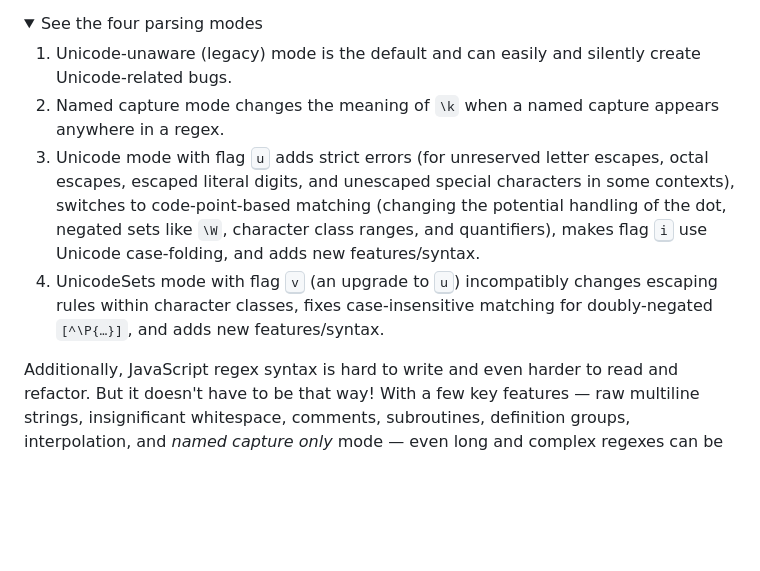
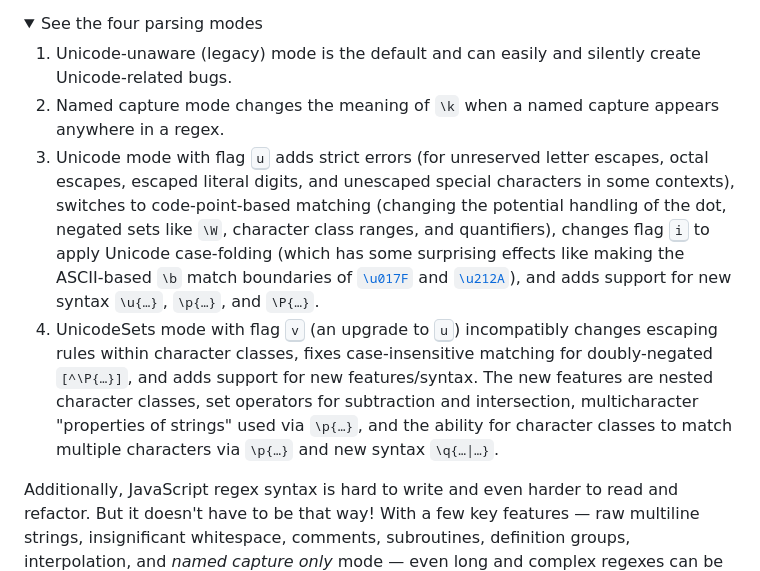
Before and after one commit to slevithan/regex, a Markdown page: README.md, the part around the change. Drawn GitHub-style; folded sections open; blank space fills up the shorter version.

Commit message:
Readme: More details on flags u/v

```diff
--- a/README.md
+++ b/README.md
@@ -125,8 +125,8 @@ Due to years of legacy and backward compatibility, regular expression syntax in
 
 1. Unicode-unaware (legacy) mode is the default and can easily and silently create Unicode-related bugs.
 2. Named capture mode changes the meaning of `\k` when a named capture appears anywhere in a regex.
-3. Unicode mode with flag <kbd>u</kbd> adds strict errors (for unreserved letter escapes, octal escapes, escaped literal digits, and unescaped special characters in some contexts), switches to code-point-based matching (changing the potential handling of the dot, negated sets like `\W`, character class ranges, and quantifiers), makes flag <kbd>i</kbd> use Unicode case-folding, and adds new features/syntax.
-4. UnicodeSets mode with flag <kbd>v</kbd> (an upgrade to <kbd>u</kbd>) incompatibly changes escaping rules within character classes, fixes case-insensitive matching for doubly-negated `[^\P{…}]`, and adds new features/syntax.
+3. Unicode mode with flag <kbd>u</kbd> adds strict errors (for unreserved letter escapes, octal escapes, escaped literal digits, and unescaped special characters in some contexts), switches to code-point-based matching (changing the potential handling of the dot, negated sets like `\W`, character class ranges, and quantifiers), changes flag <kbd>i</kbd> to apply Unicode case-folding (which has some surprising effects like making the ASCII-based `\b` match boundaries of [`\u017F`](https://codepoints.net/U+017F) and [`\u212A`](https://codepoints.net/U+212A)), and adds support for new syntax `\u{…}`, `\p{…}`, and `\P{…}`.
+4. UnicodeSets mode with flag <kbd>v</kbd> (an upgrade to <kbd>u</kbd>) incompatibly changes escaping rules within character classes, fixes case-insensitive matching for doubly-negated `[^\P{…}]`, and adds support for new features/syntax. The new features are nested character classes, set operators for subtraction and intersection, multicharacter "properties of strings" used via `\p{…}`, and the ability for character classes to match multiple characters via `\p{…}` and new syntax `\q{…|…}`.
 </details>
 
 Additionally, JavaScript regex syntax is hard to write and even harder to read and refactor. But it doesn't have to be that way! With a few key features — raw multiline strings, insignificant whitespace, comments, subroutines, definition groups, interpolation, and *named capture only* mode — even long and complex regexes can be beautiful, grammatical, and easy to understand.
```
